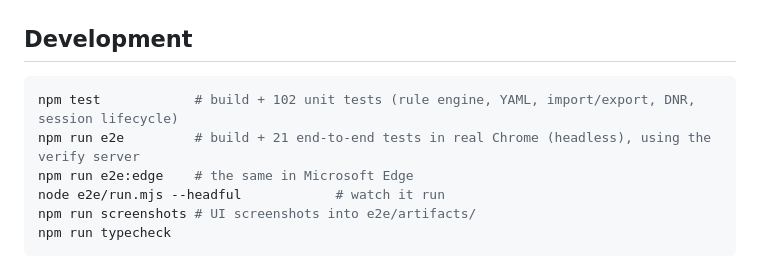
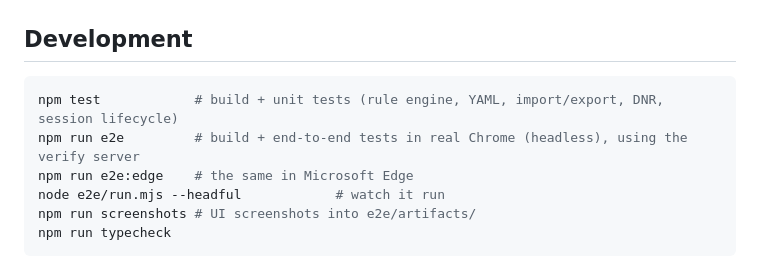
Before and after one commit to Sakugar/locale-jacket, a Markdown page: README.md, the part around the change. Drawn GitHub-style.

Commit message:
README: drop hard-coded test counts

````diff
--- a/README.md
+++ b/README.md
@@ -175,8 +175,8 @@ Everything runs locally. There is no server, account, telemetry or analytics, an
 ## Development
 
 ```sh
-npm test            # build + 102 unit tests (rule engine, YAML, import/export, DNR, session lifecycle)
-npm run e2e         # build + 21 end-to-end tests in real Chrome (headless), using the verify server
+npm test            # build + unit tests (rule engine, YAML, import/export, DNR, session lifecycle)
+npm run e2e         # build + end-to-end tests in real Chrome (headless), using the verify server
 npm run e2e:edge    # the same in Microsoft Edge
 node e2e/run.mjs --headful            # watch it run
 npm run screenshots # UI screenshots into e2e/artifacts/
````
